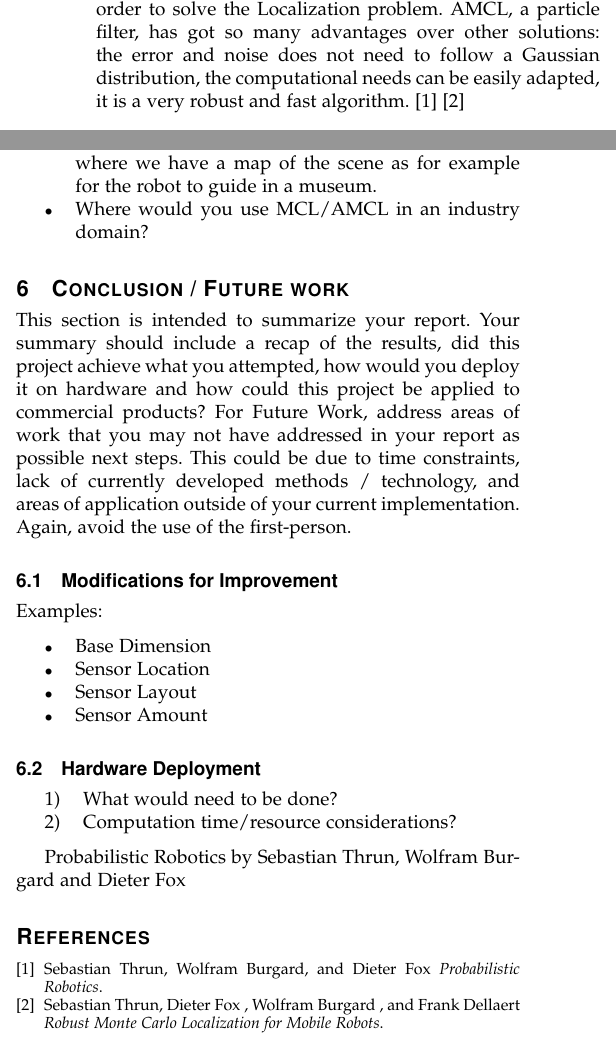
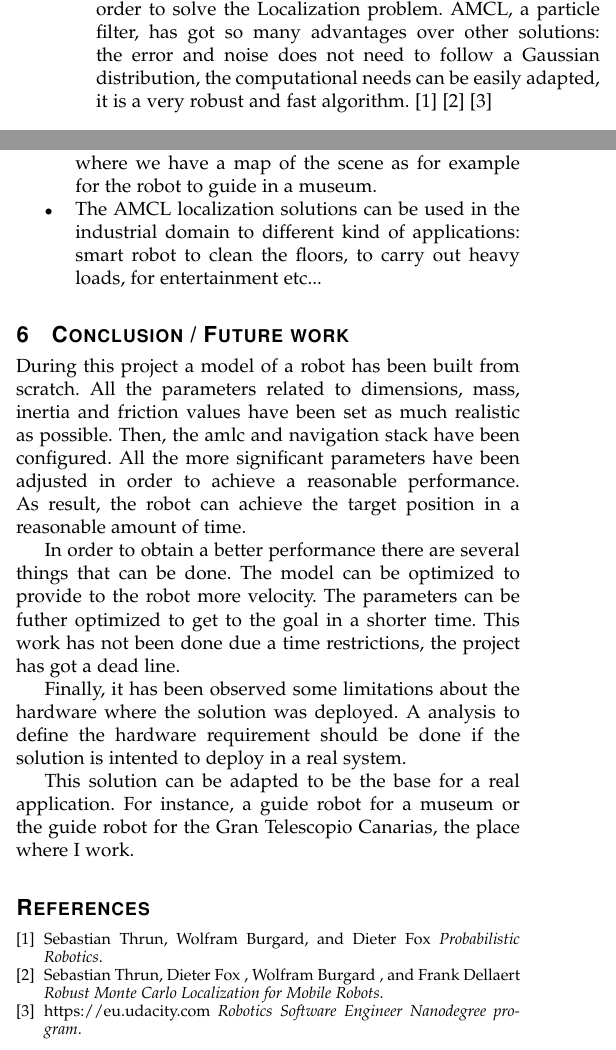
Before and after one commit to mahulo2009/RoboND-Localization-Project, a LaTeX paper (docs/rubric.tex): two parts of the columns of pages 1 and 5 of 5, joined at a grey line, cut so that both start at the same text. Compiled offline with pdfLaTeX.

Commit message:
Final version, ready for review

```diff
--- a/docs/rubric.tex
+++ b/docs/rubric.tex
@@ -50,7 +50,7 @@ In the present work Kalman filter and Adaptative Monte Carlo have been evaluated
 
 They are both base on probability distribution of the states over measurements using a Bayes filter.
 
-Adaptive Monte Carlo algorithm has been selected in order to solve the Localization problem. AMCL, a particle filter, has got so many advantages over other solutions: the error and noise does not need to follow a Gaussian distribution, the computational needs can be easily adapted, it is a very robust and fast algorithm.\cite{probabilisticrobotics}\cite{robustmontecarlo}
+Adaptive Monte Carlo algorithm has been selected in order to solve the Localization problem. AMCL, a particle filter, has got so many advantages over other solutions: the error and noise does not need to follow a Gaussian distribution, the computational needs can be easily adapted, it is a very robust and fast algorithm.\cite{probabilisticrobotics}\cite{robustmontecarlo}\cite{udacity}
 
 \subsection{Kalman Filters}
 
@@ -341,33 +341,19 @@ Even the robot is able to go to the final position in a reasonable time I have f
 \item After several test we can get the conclusion that both robots performance similarly.
 \item The robokoko is a little bit quicker due to its lightness.
 \item The AMCL localization can be used in scenarios where we have a map of the scene as for example for the robot to guide in a museum.
-\item Where would you use MCL/AMCL in an industry domain?
+\item The AMCL localization solutions can be used in the industrial domain to different kind of applications: smart robot to clean the floors, to carry out heavy loads, for entertainment etc...
 \end{itemize}
 
 \section{Conclusion / Future work}
-This section is intended to summarize your report. Your summary should include a recap of the results, did this project achieve what you attempted, how would you deploy it on hardware and how could this project be applied to commercial products?
-For Future Work, address areas of work that you may not have addressed in your report as possible next steps. This could be due to time constraints, lack of currently developed methods / technology, and areas of application outside of your current implementation. Again, avoid the use of the first-person.
-
-\subsection{Modifications for Improvement}
-Examples:
-
-\begin{itemize}
-\item Base Dimension
-\item Sensor Location
-\item Sensor Layout
-\item Sensor Amount
-\end{itemize}
-
-\subsection{Hardware Deployment}
-
-\begin{enumerate}
-\item What would need to be done?
-\item Computation time/resource considerations?
-\end{enumerate}
 
 
+During this project a model of a robot has been built from scratch. All the parameters related to dimensions, mass, inertia and friction values have been set as much realistic as possible. Then, the amlc and navigation stack have been configured. All the more significant parameters have been adjusted in order to achieve a reasonable performance. As result, the robot can achieve the target position in a reasonable amount of time.
 
-Probabilistic Robotics by Sebastian Thrun, Wolfram Burgard and Dieter Fox
+In order to obtain a better performance there are several things that can be done. The model can be optimized to provide to the robot more velocity. The parameters can be futher optimized to get to the goal in a shorter time. This work has not been done due a time restrictions, the project has got a dead line.
+
+Finally, it has been observed some limitations about the hardware where the solution was deployed. A analysis to define the hardware requirement should be done if the solution is intented to deploy in a real system.
+
+This solution can be adapted to be the base for a real application. For instance, a guide robot for a museum or the guide robot for the Gran Telescopio Canarias, the place where I work.
 
 \begin{thebibliography}{9}
 \bibliographystyle{ieeetr}
@@ -379,8 +365,10 @@ Sebastian Thrun, Wolfram Burgard, and Dieter Fox
 \bibitem{robustmontecarlo}
 Sebastian Thrun, Dieter Fox , Wolfram Burgard , and Frank Dellaert
 \textit{Robust Monte Carlo Localization for Mobile Robots}.
+
+\bibitem{udacity}
+https://eu.udacity.com
+\textit{Robotics Software Engineer Nanodegree program}.
+
 \end{thebibliography}
-
-
-
 \end{document}
```
Also changed, not shown: docs/rubric.pdf, docs/rubric.tex (6 more changed lines), 3 other files.
